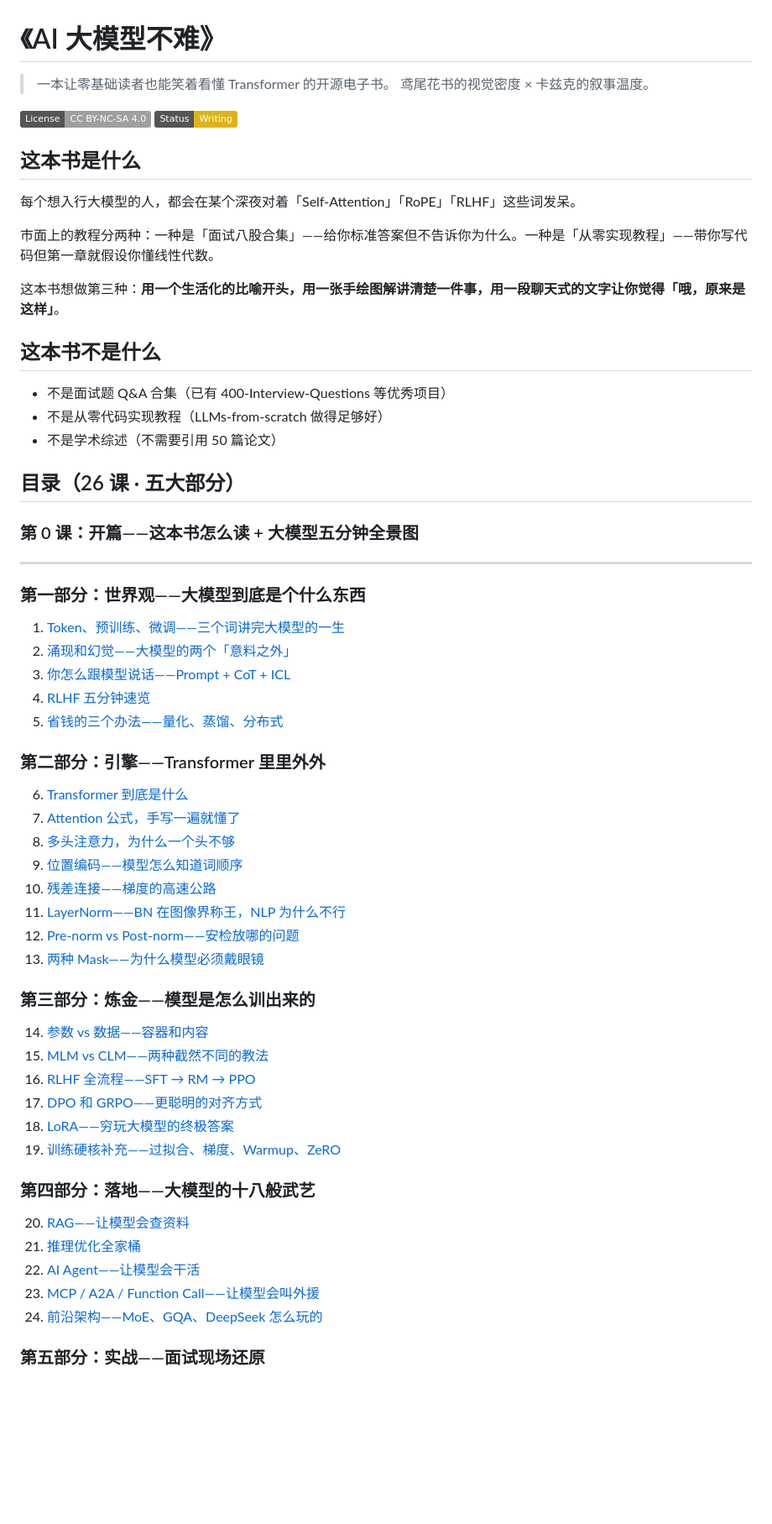
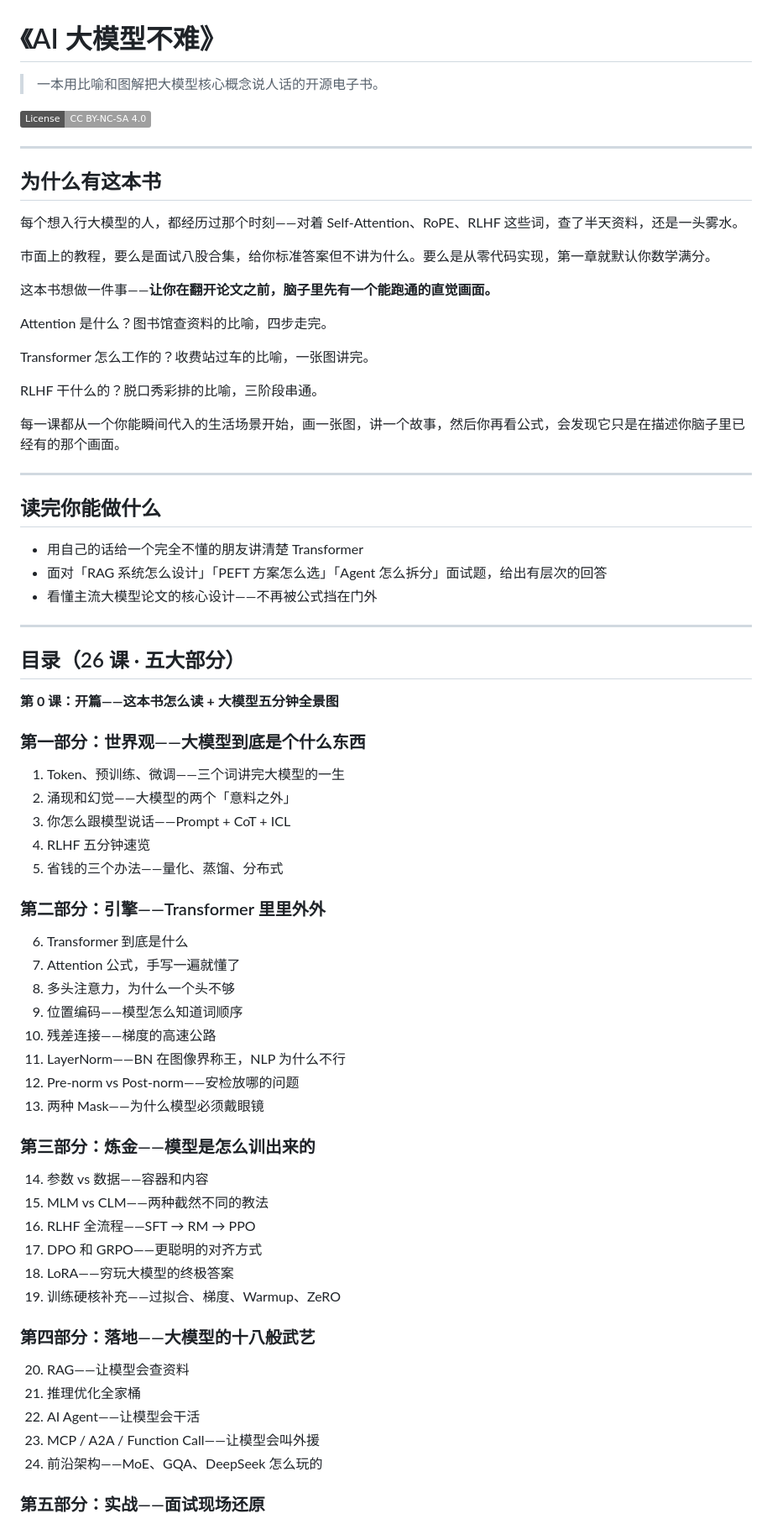
Before and after one commit to mofannomercy0813-ui/ai-llm-made-easy, a Markdown page: README.md, the part around one of its changes. Shown at 84% size. GitHub-like rendering; badges without logos; blank space fills up the shorter version.

Commit message:
docs: rewrite README - user-facing, no insider references

```diff
--- a/README.md
+++ b/README.md
@@ -1,66 +1,76 @@
 # 《AI 大模型不难》
 
-> 一本让零基础读者也能笑着看懂 Transformer 的开源电子书。
-> 鸢尾花书的视觉密度 × 卡兹克的叙事温度。
+> 一本用比喻和图解把大模型核心概念说人话的开源电子书。
 
 [![License: CC BY-NC-SA 4.0](https://img.shields.io/badge/License-CC%20BY--NC--SA%204.0-lightgrey.svg)](https://creativecommons.org/licenses/by-nc-sa/4.0/)
-[![Status: Writing](https://img.shields.io/badge/Status-Writing-yellow)]()
 
-## 这本书是什么
+------
 
-每个想入行大模型的人，都会在某个深夜对着「Self-Attention」「RoPE」「RLHF」这些词发呆。
+## 为什么有这本书
 
-市面上的教程分两种：一种是「面试八股合集」——给你标准答案但不告诉你为什么。一种是「从零实现教程」——带你写代码但第一章就假设你懂线性代数。
+每个想入行大模型的人，都经历过那个时刻——对着 Self-Attention、RoPE、RLHF 这些词，查了半天资料，还是一头雾水。
 
-这本书想做第三种：**用一个生活化的比喻开头，用一张手绘图解讲清楚一件事，用一段聊天式的文字让你觉得「哦，原来是这样」**。
+市面上的教程，要么是面试八股合集，给你标准答案但不讲为什么。要么是从零代码实现，第一章就默认你数学满分。
 
-## 这本书不是什么
+这本书想做一件事——**让你在翻开论文之前，脑子里先有一个能跑通的直觉画面。**
 
-- 不是面试题 Q&A 合集（已有 400-Interview-Questions 等优秀项目）
-- 不是从零代码实现教程（LLMs-from-scratch 做得足够好）
-- 不是学术综述（不需要引用 50 篇论文）
+Attention 是什么？图书馆查资料的比喻，四步走完。
+
+Transformer 怎么工作的？收费站过车的比喻，一张图讲完。
+
+RLHF 干什么的？脱口秀彩排的比喻，三阶段串通。
+
+每一课都从一个你能瞬间代入的生活场景开始，画一张图，讲一个故事，然后你再看公式，会发现它只是在描述你脑子里已经有的那个画面。
+
+------
+
+## 读完你能做什么
+
+- 用自己的话给一个完全不懂的朋友讲清楚 Transformer
+- 面对「RAG 系统怎么设计」「PEFT 方案怎么选」「Agent 怎么拆分」面试题，给出有层次的回答
+- 看懂主流大模型论文的核心设计——不再被公式挡在门外
+
+------
 
 ## 目录（26 课 · 五大部分）
 
-### 第 0 课：开篇——这本书怎么读 + 大模型五分钟全景图
-
----
+**第 0 课：开篇——这本书怎么读 + 大模型五分钟全景图**
 
 ### 第一部分：世界观——大模型到底是个什么东西
 
-1. [Token、预训练、微调——三个词讲完大模型的一生]()
-2. [涌现和幻觉——大模型的两个「意料之外」]()
-3. [你怎么跟模型说话——Prompt + CoT + ICL]()
-4. [RLHF 五分钟速览]()
-5. [省钱的三个办法——量化、蒸馏、分布式]()
+1. Token、预训练、微调——三个词讲完大模型的一生
+2. 涌现和幻觉——大模型的两个「意料之外」
+3. 你怎么跟模型说话——Prompt + CoT + ICL
+4. RLHF 五分钟速览
+5. 省钱的三个办法——量化、蒸馏、分布式
 
 ### 第二部分：引擎——Transformer 里里外外
 
-6. [Transformer 到底是什么]()
-7. [Attention 公式，手写一遍就懂了]()
-8. [多头注意力，为什么一个头不够]()
-9. [位置编码——模型怎么知道词顺序]()
-10. [残差连接——梯度的高速公路]()
-11. [LayerNorm——BN 在图像界称王，NLP 为什么不行]()
-12. [Pre-norm vs Post-norm——安检放哪的问题]()
-13. [两种 Mask——为什么模型必须戴眼镜]()
+6. Transformer 到底是什么
+7. Attention 公式，手写一遍就懂了
+8. 多头注意力，为什么一个头不够
+9. 位置编码——模型怎么知道词顺序
+10. 残差连接——梯度的高速公路
+11. LayerNorm——BN 在图像界称王，NLP 为什么不行
+12. Pre-norm vs Post-norm——安检放哪的问题
+13. 两种 Mask——为什么模型必须戴眼镜
 
 ### 第三部分：炼金——模型是怎么训出来的
 
-14. [参数 vs 数据——容器和内容]()
-15. [MLM vs CLM——两种截然不同的教法]()
-16. [RLHF 全流程——SFT → RM → PPO]()
-17. [DPO 和 GRPO——更聪明的对齐方式]()
-18. [LoRA——穷玩大模型的终极答案]()
-19. [训练硬核补充——过拟合、梯度、Warmup、ZeRO]()
+14. 参数 vs 数据——容器和内容
+15. MLM vs CLM——两种截然不同的教法
+16. RLHF 全流程——SFT → RM → PPO
+17. DPO 和 GRPO——更聪明的对齐方式
+18. LoRA——穷玩大模型的终极答案
+19. 训练硬核补充——过拟合、梯度、Warmup、ZeRO
 
 ### 第四部分：落地——大模型的十八般武艺
 
-20. [RAG——让模型会查资料]()
-21. [推理优化全家桶]()
-22. [AI Agent——让模型会干活]()
-23. [MCP / A2A / Function Call——让模型会叫外援]()
-24. [前沿架构——MoE、GQA、DeepSeek 怎么玩的]()
+20. RAG——让模型会查资料
+21. 推理优化全家桶
+22. AI Agent——让模型会干活
+23. MCP / A2A / Function Call——让模型会叫外援
+24. 前沿架构——MoE、GQA、DeepSeek 怎么玩的
 
 ### 第五部分：实战——面试现场还原
 
```
Also changed, not shown: other parts of README.md (+27 -27 lines).
